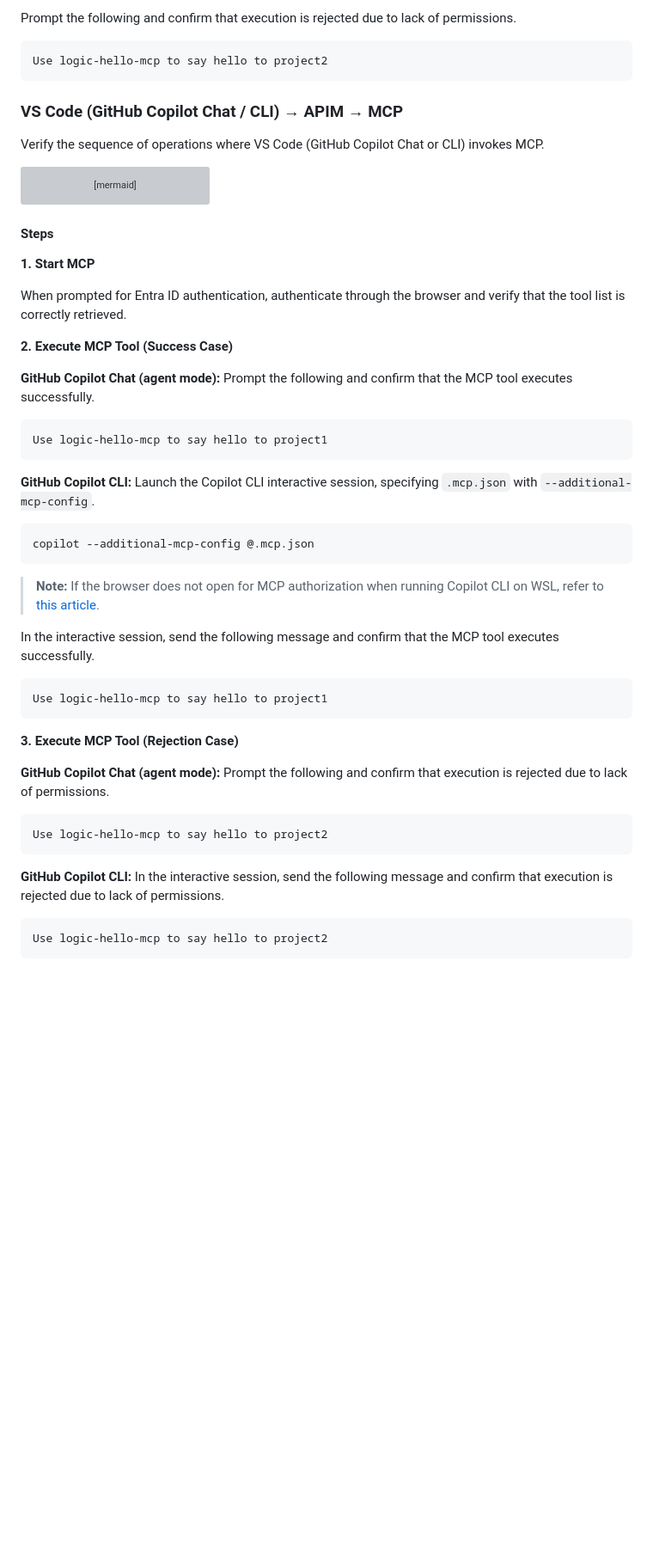
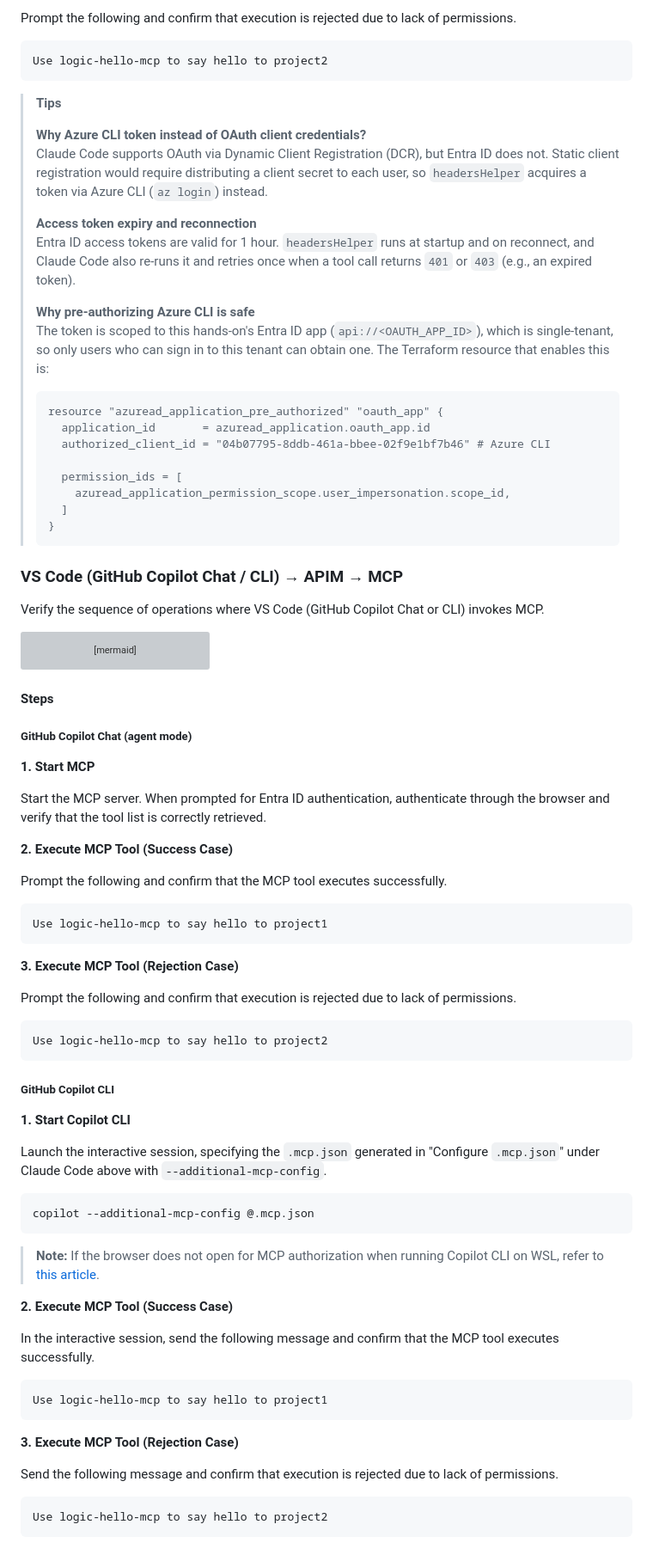
Before and after one commit to apc-n-orita/apim-mcp-oauth, a Markdown page: README.md, the part around one of its changes. Shown at 86% size. Rendered like a GitHub page; blank space fills up the shorter version; grey boxes are pictures that could not be loaded.

Commit message:
docs: restructure hands-on steps per client and refresh outdated notes

````diff
--- a/README.md
+++ b/README.md
@@ -291,6 +272,28 @@ Prompt the following and confirm that execution is rejected due to lack of permi
 ```
 Use logic-hello-mcp to say hello to project2
 ```
+
+> **Tips**
+>
+> **Why Azure CLI token instead of OAuth client credentials?**
+> Claude Code supports OAuth via Dynamic Client Registration (DCR), but Entra ID does not. Static client registration would require distributing a client secret to each user, so `headersHelper` acquires a token via Azure CLI (`az login`) instead.
+>
+> **Access token expiry and reconnection**
+> Entra ID access tokens are valid for 1 hour. `headersHelper` runs at startup and on reconnect, and Claude Code also re-runs it and retries once when a tool call returns `401` or `403` (e.g., an expired token).
+>
+> **Why pre-authorizing Azure CLI is safe**
+> The token is scoped to this hands-on's Entra ID app (`api://<OAUTH_APP_ID>`), which is single-tenant, so only users who can sign in to this tenant can obtain one. The Terraform resource that enables this is:
+>
+> ```hcl
+> resource "azuread_application_pre_authorized" "oauth_app" {
+>   application_id       = azuread_application.oauth_app.id
+>   authorized_client_id = "04b07795-8ddb-461a-bbee-02f9e1bf7b46" # Azure CLI
+>
+>   permission_ids = [
+>     azuread_application_permission_scope.user_impersonation.scope_id,
+>   ]
+> }
+> ```
 
 ### VS Code (GitHub Copilot Chat / CLI) → APIM → MCP
 
@@ -332,25 +335,41 @@ sequenceDiagram
 
 #### Steps
 
+##### GitHub Copilot Chat (agent mode)
+
 **1. Start MCP**
 
-When prompted for Entra ID authentication, authenticate through the browser and verify that the tool list is correctly retrieved.
+Start the MCP server. When prompted for Entra ID authentication, authenticate through the browser and verify that the tool list is correctly retrieved.
 
 **2. Execute MCP Tool (Success Case)**
 
-**GitHub Copilot Chat (agent mode):** Prompt the following and confirm that the MCP tool executes successfully.
+Prompt the following and confirm that the MCP tool executes successfully.
 
 ```
 Use logic-hello-mcp to say hello to project1
 ```
 
-**GitHub Copilot CLI:** Launch the Copilot CLI interactive session, specifying `.mcp.json` with `--additional-mcp-config`.
+**3. Execute MCP Tool (Rejection Case)**
+
+Prompt the following and confirm that execution is rejected due to lack of permissions.
+
+```
+Use logic-hello-mcp to say hello to project2
+```
+
+##### GitHub Copilot CLI
+
+**1. Start Copilot CLI**
+
+Launch the interactive session, specifying the `.mcp.json` generated in "Configure `.mcp.json`" under Claude Code above with `--additional-mcp-config`.
 
 ```bash
 copilot --additional-mcp-config @.mcp.json
 ```
 
 > **Note:** If the browser does not open for MCP authorization when running Copilot CLI on WSL, refer to [this article](https://techblog.ap-com.co.jp/entry/2026/10/05/160825).
+
+**2. Execute MCP Tool (Success Case)**
 
 In the interactive session, send the following message and confirm that the MCP tool executes successfully.
 
@@ -360,13 +379,7 @@ Use logic-hello-mcp to say hello to project1
 
 **3. Execute MCP Tool (Rejection Case)**
 
-**GitHub Copilot Chat (agent mode):** Prompt the following and confirm that execution is rejected due to lack of permissions.
-
-```
-Use logic-hello-mcp to say hello to project2
-```
-
-**GitHub Copilot CLI:** In the interactive session, send the following message and confirm that execution is rejected due to lack of permissions.
+Send the following message and confirm that execution is rejected due to lack of permissions.
 
 ```
 Use logic-hello-mcp to say hello to project2
````
Also changed, not shown: other parts of README.md (+5 -24 lines), tech_usecase.md (+6 -4 lines).
